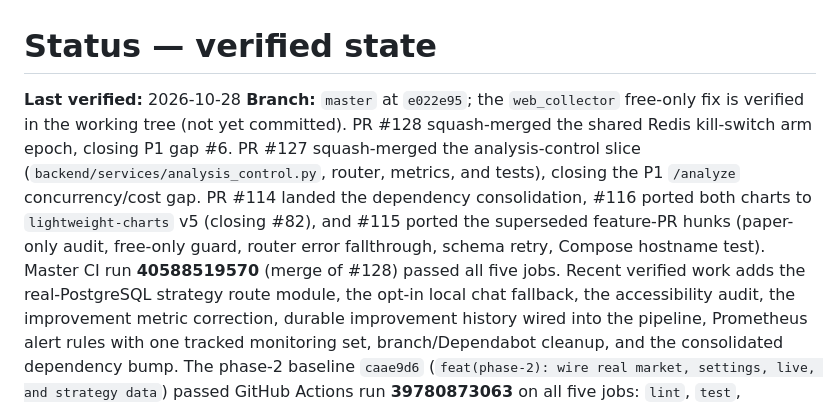
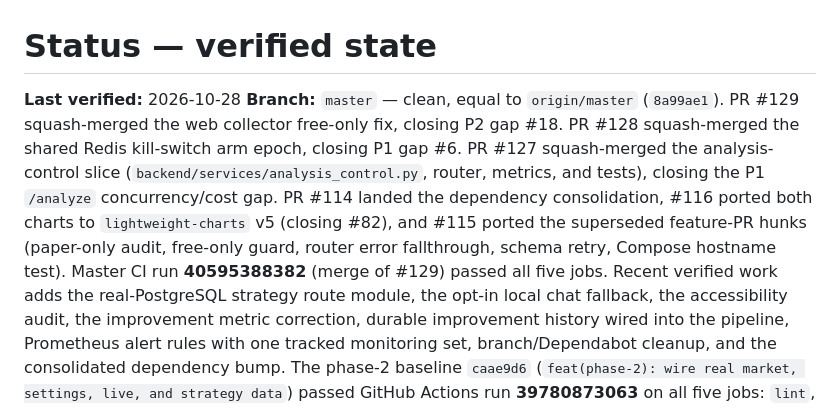
Before and after one commit to NikunjSingh5779/ares-ai, a Markdown page: docs/02-STATUS.md, the part around the change. GitHub-like rendering.

Commit message:
docs: record the merged web collector fix
Master is at 8a99ae1 after PR #129; master CI run 40595388382 passed all five jobs.

```diff
--- a/docs/02-STATUS.md
+++ b/docs/02-STATUS.md
@@ -2,15 +2,15 @@
 # Status — verified state
 
 **Last verified:** 2026-10-28
-**Branch:** `master` at `e022e95`; the `web_collector` free-only fix is verified in
-the working tree (not yet committed). PR #128
+**Branch:** `master` — clean, equal to `origin/master` (`8a99ae1`). PR #129
+squash-merged the web collector free-only fix, closing P2 gap #18. PR #128
 squash-merged the shared Redis kill-switch arm epoch, closing P1 gap #6. PR #127
 squash-merged the analysis-control slice (`backend/services/analysis_control.py`,
 router, metrics, and tests), closing the P1 `/analyze` concurrency/cost gap. PR #114
 landed the dependency consolidation, #116 ported both charts to `lightweight-charts` v5 (closing
 #82), and #115 ported the superseded feature-PR hunks (paper-only audit, free-only
 guard, router error fallthrough, schema retry, Compose hostname test). Master CI run
-**40588519570** (merge of #128) passed all five jobs. Recent verified work adds the real-PostgreSQL
+**40595388382** (merge of #129) passed all five jobs. Recent verified work adds the real-PostgreSQL
 strategy route module, the opt-in local chat fallback, the accessibility audit, the
 improvement metric correction, durable improvement history wired into the pipeline,
 Prometheus alert rules with one tracked monitoring set, branch/Dependabot cleanup,
```
